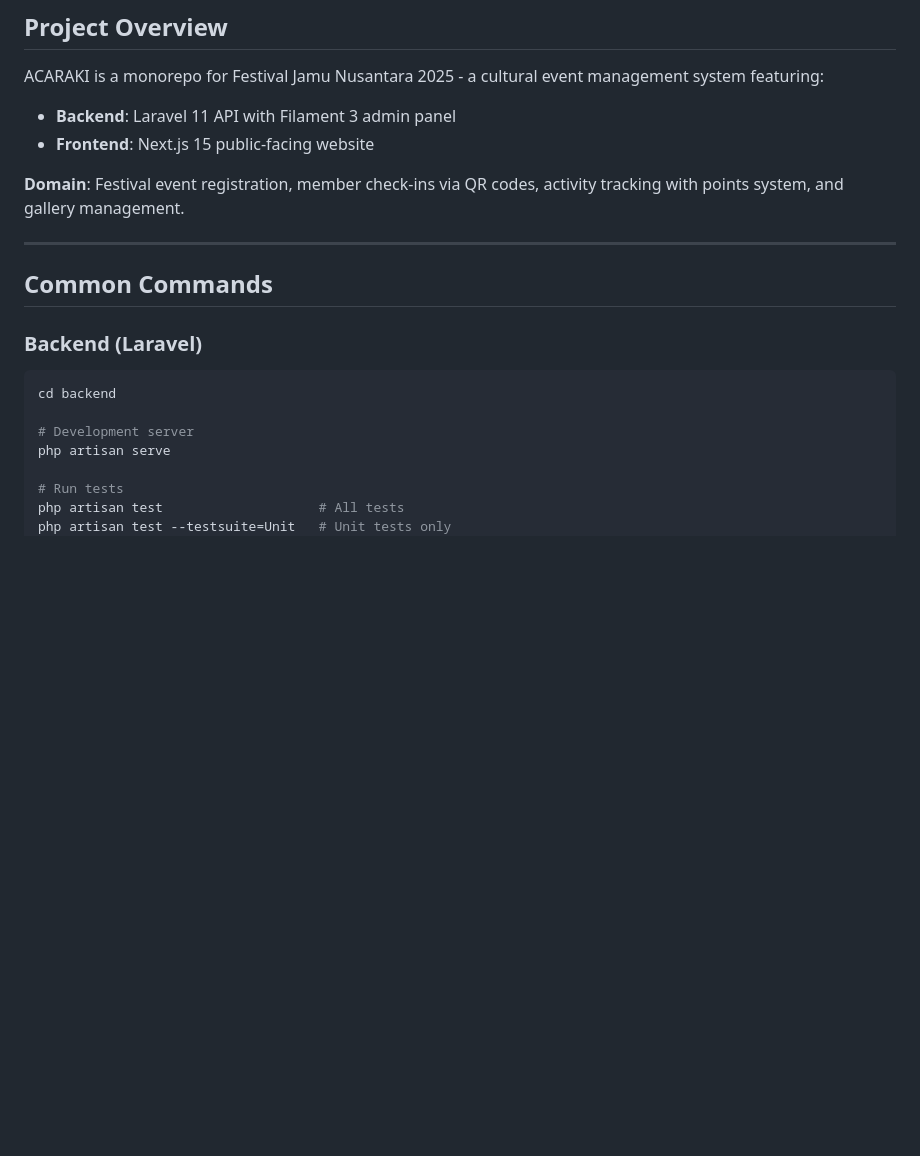
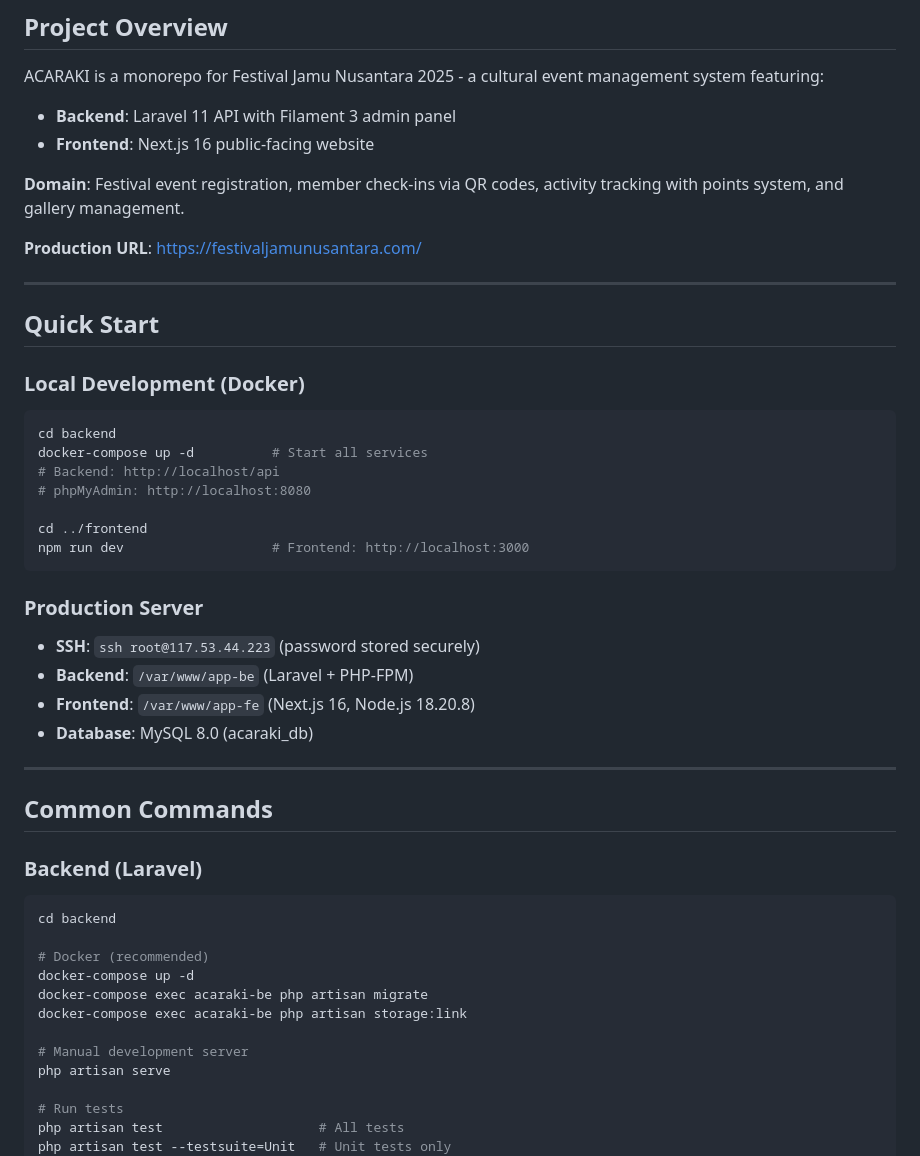
Before and after one commit to ab2rahman/ACARAKI, a Markdown page: CLAUDE.md, the part around one of its changes. Rendered like a GitHub page; blank space fills up the shorter version.

````diff
--- a/CLAUDE.md
+++ b/CLAUDE.md
@@ -6,9 +6,32 @@ This file provides guidance to Claude Code (claude.ai/code) when working with co
 
 ACARAKI is a monorepo for Festival Jamu Nusantara 2025 - a cultural event management system featuring:
 - **Backend**: Laravel 11 API with Filament 3 admin panel
-- **Frontend**: Next.js 15 public-facing website
+- **Frontend**: Next.js 16 public-facing website
 
 **Domain**: Festival event registration, member check-ins via QR codes, activity tracking with points system, and gallery management.
+
+**Production URL**: https://festivaljamunusantara.com/
+
+---
+
+## Quick Start
+
+### Local Development (Docker)
+```bash
+cd backend
+docker-compose up -d          # Start all services
+# Backend: http://localhost/api
+# phpMyAdmin: http://localhost:8080
+
+cd ../frontend
+npm run dev                   # Frontend: http://localhost:3000
+```
+
+### Production Server
+- **SSH**: `ssh root@117.53.44.223` (password stored securely)
+- **Backend**: `/var/www/app-be` (Laravel + PHP-FPM)
+- **Frontend**: `/var/www/app-fe` (Next.js 16, Node.js 18.20.8)
+- **Database**: MySQL 8.0 (acaraki_db)
 
 ---
 
@@ -18,7 +41,12 @@ ACARAKI is a monorepo for Festival Jamu Nusantara 2025 - a cultural event manage
 ```bash
 cd backend
 
-# Development server
+# Docker (recommended)
+docker-compose up -d
+docker-compose exec acaraki-be php artisan migrate
+docker-compose exec acaraki-be php artisan storage:link
+
+# Manual development server
 php artisan serve
 
 # Run tests
````
Also changed, not shown: other parts of CLAUDE.md (+49 -8 lines).
